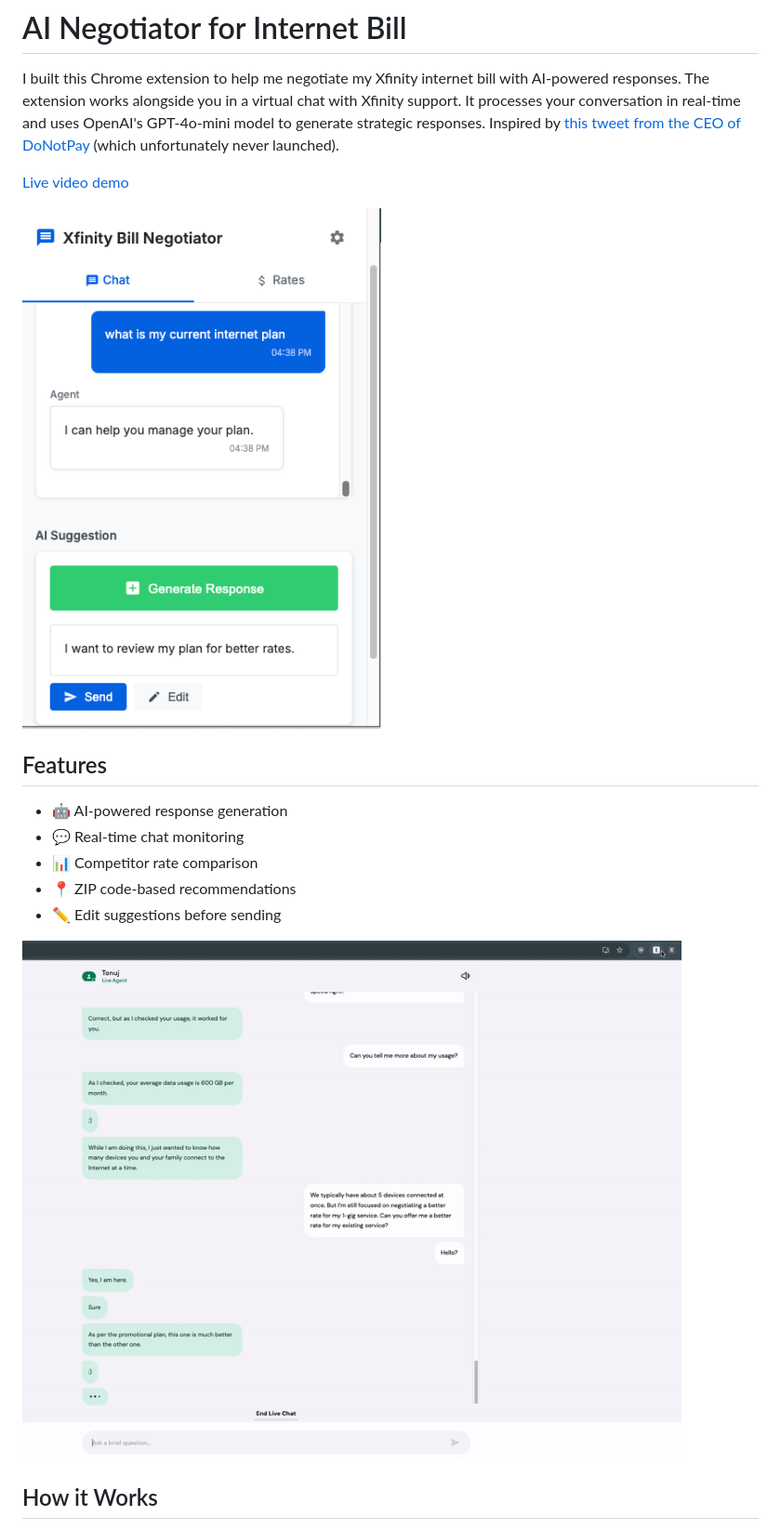
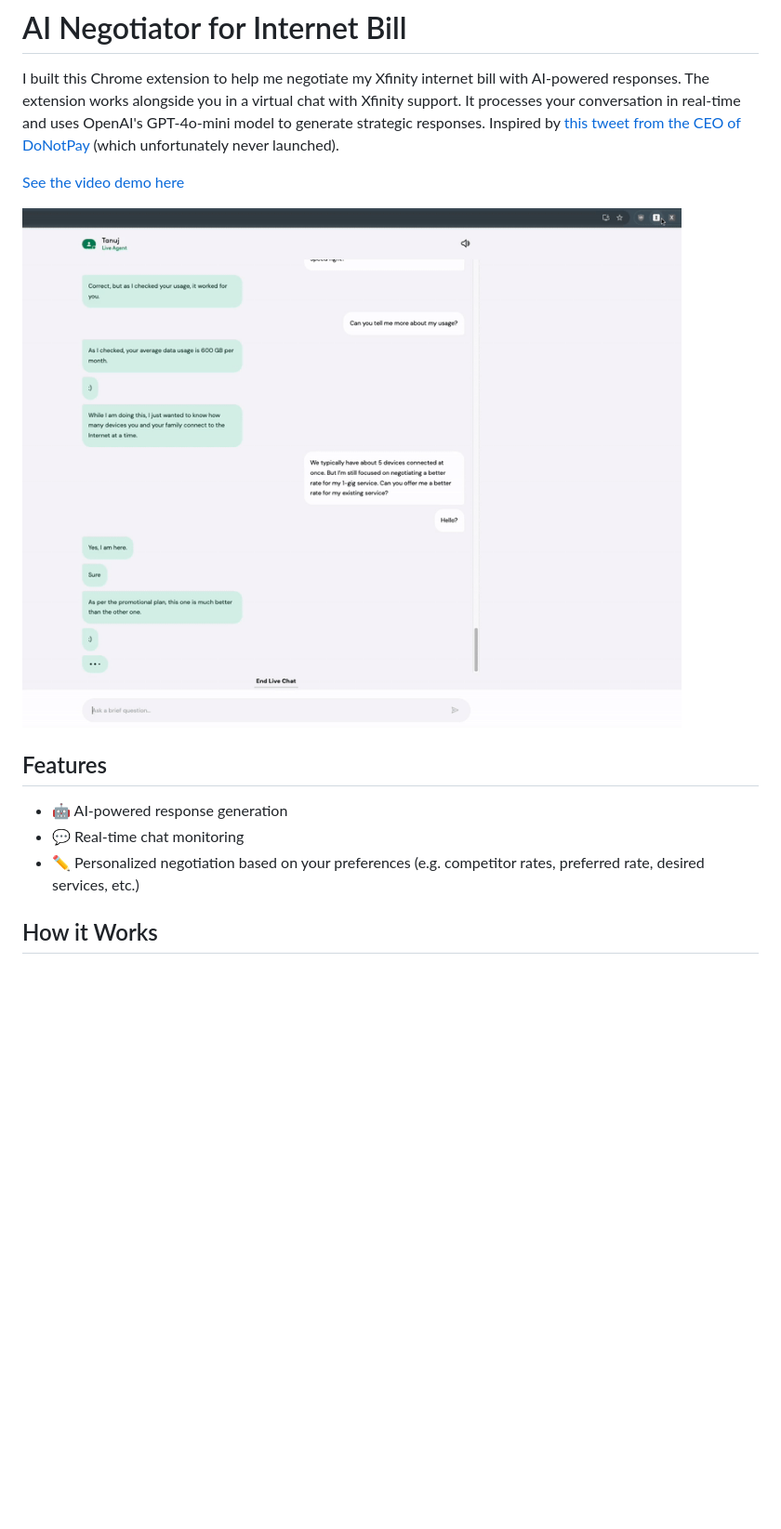
Before and after one commit to dxiong7/Negotiator, a Markdown page: README.md, the part around the change. Shown: that part at 93% size. Drawn GitHub-style; pictures changed too: ai-internet-negotiator-ss1.png (deleted); blank space fills up the shorter version.

Commit message:
Update readme gif

```diff
--- a/README.md
+++ b/README.md
@@ -2,19 +2,18 @@
 
 I built this Chrome extension to help me negotiate my Xfinity internet bill with AI-powered responses. The extension works alongside you in a virtual chat with Xfinity support. It processes your conversation in real-time and uses OpenAI's GPT-4o-mini model to generate strategic responses. Inspired by [this tweet from the CEO of DoNotPay](https://x.com/jbrowder1/status/1602353465753309195) (which unfortunately never launched).
 
-[Live video demo](https://youtu.be/d3PwmFhY-Hw)
+[See the video demo here](https://youtu.be/d3PwmFhY-Hw)
 
-![Extension Screenshot](./ai-internet-negotiator-ss1.png)
+
+![Review generated suggestions before sending](./negotiation-clip-2-review.gif)
 
 ## Features
 
 - 🤖 AI-powered response generation
 - 💬 Real-time chat monitoring
-- 📊 Competitor rate comparison
-- 📍 ZIP code-based recommendations
-- ✏️ Edit suggestions before sending
+- ✏️ Personalized negotiation based on your preferences (e.g. competitor rates, preferred rate, desired services, etc.)
 
-![Review generated suggestions before sending](./negotiation-clip-2-review.gif)
+
 
 ## How it Works
 
```
Also changed, not shown: extension-popup-ss.png (added).
